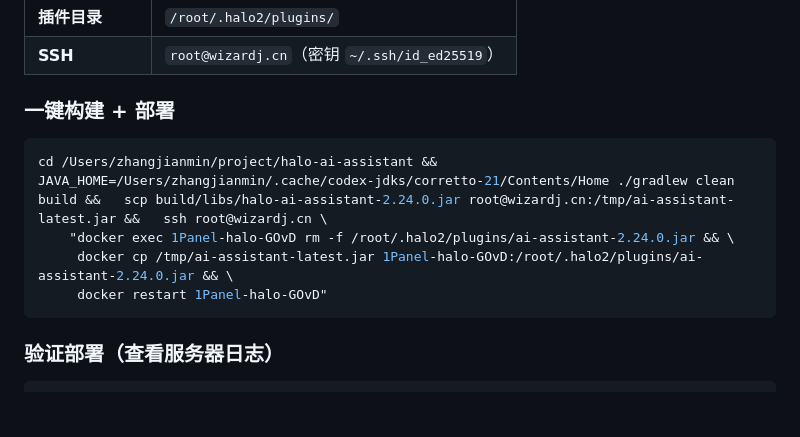
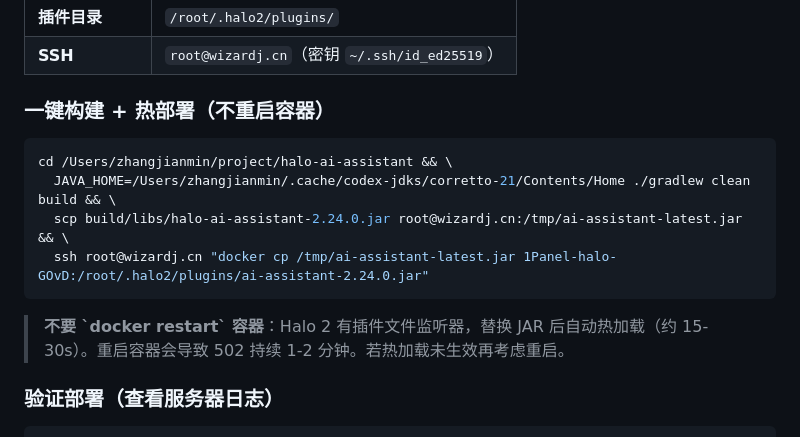
Before and after one commit to Wizard-J/halo-ai-assistant, a Markdown page: AGENTS.md, the part around the change. Rendered like a GitHub page; blank space fills up the shorter version.

Commit message:
docs: 部署流程改为热加载（不重启容器）

````diff
--- a/AGENTS.md
+++ b/AGENTS.md
@@ -145,13 +145,15 @@ if (tertiaryEnabled) fireInBackground("技术猎手", () -> runTertiaryPipeline(
 | **插件目录** | `/root/.halo2/plugins/` |
 | **SSH** | `root@wizardj.cn`（密钥 `~/.ssh/id_ed25519`） |
 
-### 一键构建 + 部署
+### 一键构建 + 热部署（不重启容器）
 ```bash
-cd /Users/zhangjianmin/project/halo-ai-assistant &&   JAVA_HOME=/Users/zhangjianmin/.cache/codex-jdks/corretto-21/Contents/Home ./gradlew clean build &&   scp build/libs/halo-ai-assistant-2.24.0.jar root@wizardj.cn:/tmp/ai-assistant-latest.jar &&   ssh root@wizardj.cn \
-    "docker exec 1Panel-halo-GOvD rm -f /root/.halo2/plugins/ai-assistant-2.24.0.jar && \
-     docker cp /tmp/ai-assistant-latest.jar 1Panel-halo-GOvD:/root/.halo2/plugins/ai-assistant-2.24.0.jar && \
-     docker restart 1Panel-halo-GOvD"
+cd /Users/zhangjianmin/project/halo-ai-assistant && \
+  JAVA_HOME=/Users/zhangjianmin/.cache/codex-jdks/corretto-21/Contents/Home ./gradlew clean build && \
+  scp build/libs/halo-ai-assistant-2.24.0.jar root@wizardj.cn:/tmp/ai-assistant-latest.jar && \
+  ssh root@wizardj.cn "docker cp /tmp/ai-assistant-latest.jar 1Panel-halo-GOvD:/root/.halo2/plugins/ai-assistant-2.24.0.jar"
 ```
+
+> **不要 \`docker restart\` 容器**：Halo 2 有插件文件监听器，替换 JAR 后自动热加载（约 15-30s）。重启容器会导致 502 持续 1-2 分钟。若热加载未生效再考虑重启。
 
 ### 验证部署（查看服务器日志）
 ```bash
````
